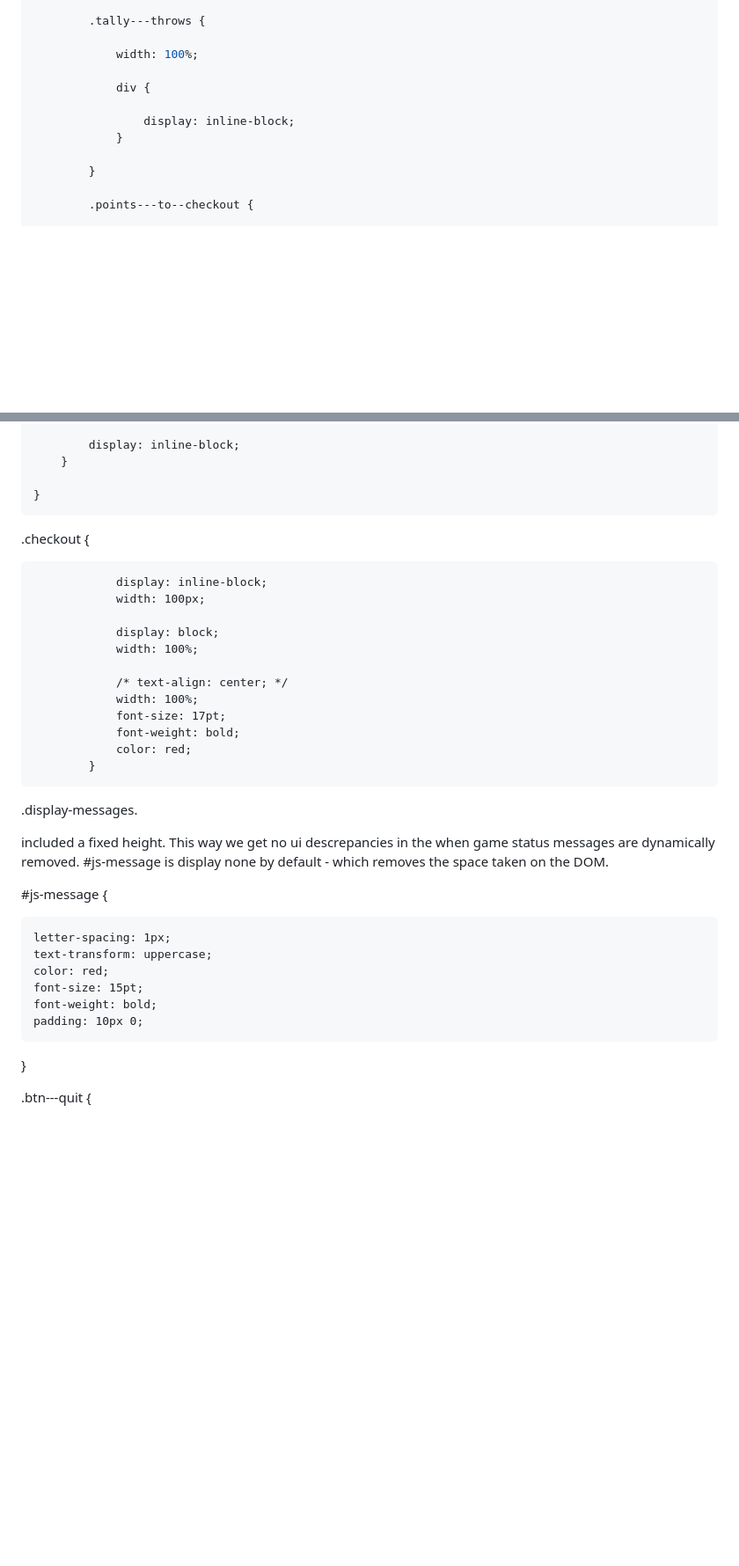
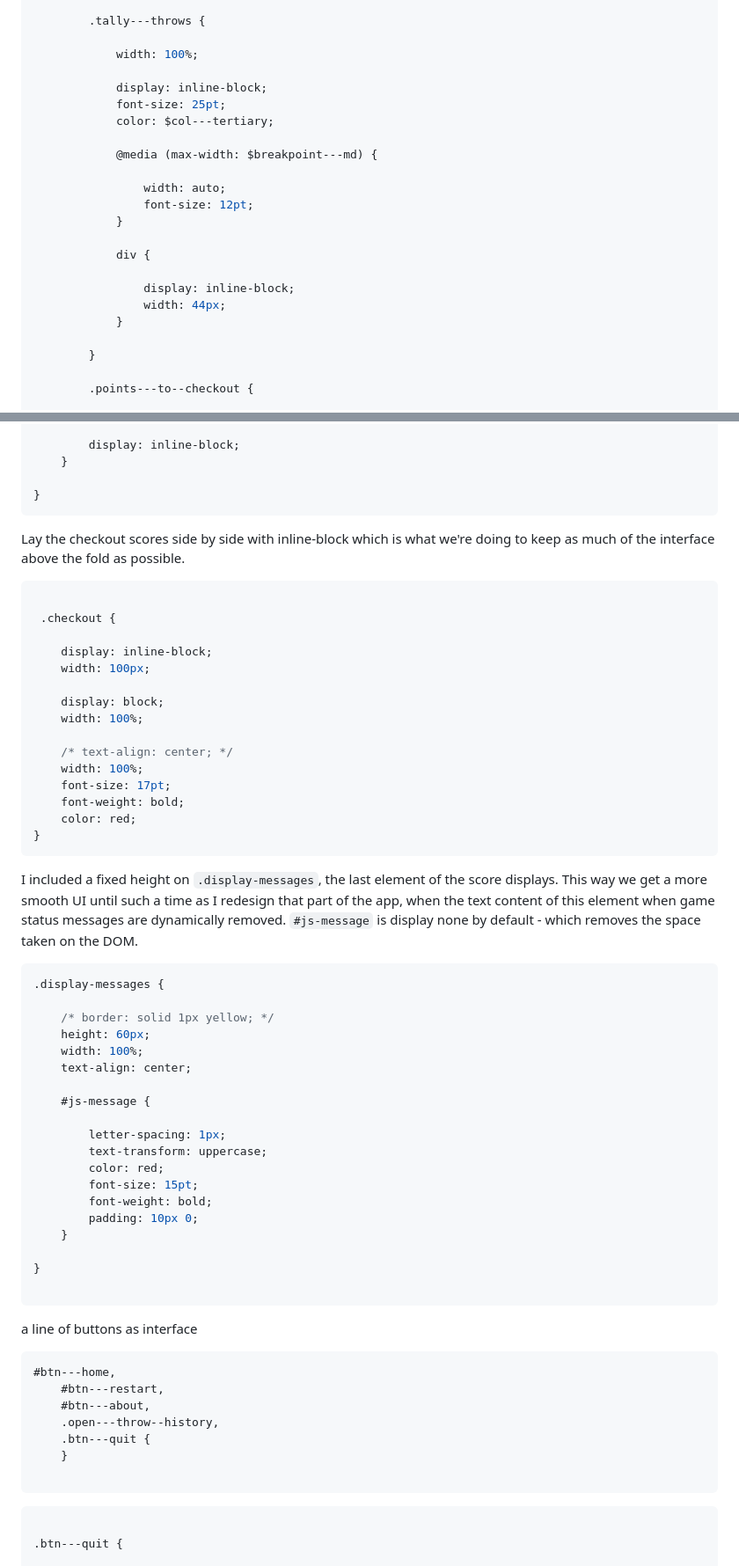
Before and after one commit to jg-digital-media/jgdm_darts_scorer, a Markdown page: assets/blogs/_blog_eight.md, 2 parts joined by grey strips. Shown: that part at 88% size. GitHub-like rendering; blank space fills up the shorter version.

````diff
--- a/assets/blogs/_blog_eight.md
+++ b/assets/blogs/_blog_eight.md
@@ -48,9 +100,20 @@ section.game---state {
 
             width: 100%;
 
+            display: inline-block;
+            font-size: 25pt;
+            color: $col---tertiary;
+
+            @media (max-width: $breakpoint---md) {
+
+                width: auto;
+                font-size: 12pt;
+            }
+
             div {
 
                 display: inline-block;
+                width: 44px;
             }
 
         }
@@ -129,38 +221,66 @@ Centralise the remaining score. with text align
 }
 ```
 
+Lay the checkout scores side by side with inline-block which is what we're doing to keep as much of the interface above the fold as possible.
+
+```scss
 
  .checkout {
 
-                display: inline-block;
-                width: 100px;
+    display: inline-block;
+    width: 100px;
 
-                display: block;
-                width: 100%;
+    display: block;
+    width: 100%;
 
-                /* text-align: center; */
-                width: 100%;
-                font-size: 17pt;
-                font-weight: bold;
-                color: red;
-            }
+    /* text-align: center; */
+    width: 100%;
+    font-size: 17pt;
+    font-weight: bold;
+    color: red;
+}
+```
+
+I included a fixed height on `.display-messages`, the last element of the score displays. This way we get a more smooth UI until such a time as I redesign that part of the app, when the text content of this element when game status messages are dynamically removed.  `#js-message` is display none by default - which removes the space taken on the DOM.
+
+```scss
+.display-messages {
+
+    /* border: solid 1px yellow; */
+    height: 60px;
+    width: 100%;
+    text-align: center;
+
+    #js-message {
+
+        letter-spacing: 1px;
+        text-transform: uppercase;
+        color: red;
+        font-size: 15pt;
+        font-weight: bold;
+        padding: 10px 0;
+    }
+
+}
+
+```
+
+a line of buttons as interface
 
 
-.display-messages.
-
-included a fixed height. This way we get no ui descrepancies in the when game status messages are dynamically removed.  #js-message is display none by default - which removes the space taken on the DOM.
-
-#js-message {
-
-    letter-spacing: 1px;
-    text-transform: uppercase;
-    color: red;
-    font-size: 15pt;
-    font-weight: bold;
-    padding: 10px 0;
-}
 
 
+```scss
+#btn---home,
+    #btn---restart,
+    #btn---about,
+    .open---throw--history,
+    .btn---quit {
+    }
+
+```
+
+```scss
 
 .btn---quit {
 
````
Also changed, not shown: other parts of assets/blogs/_blog_eight.md (+170 -57 lines).
